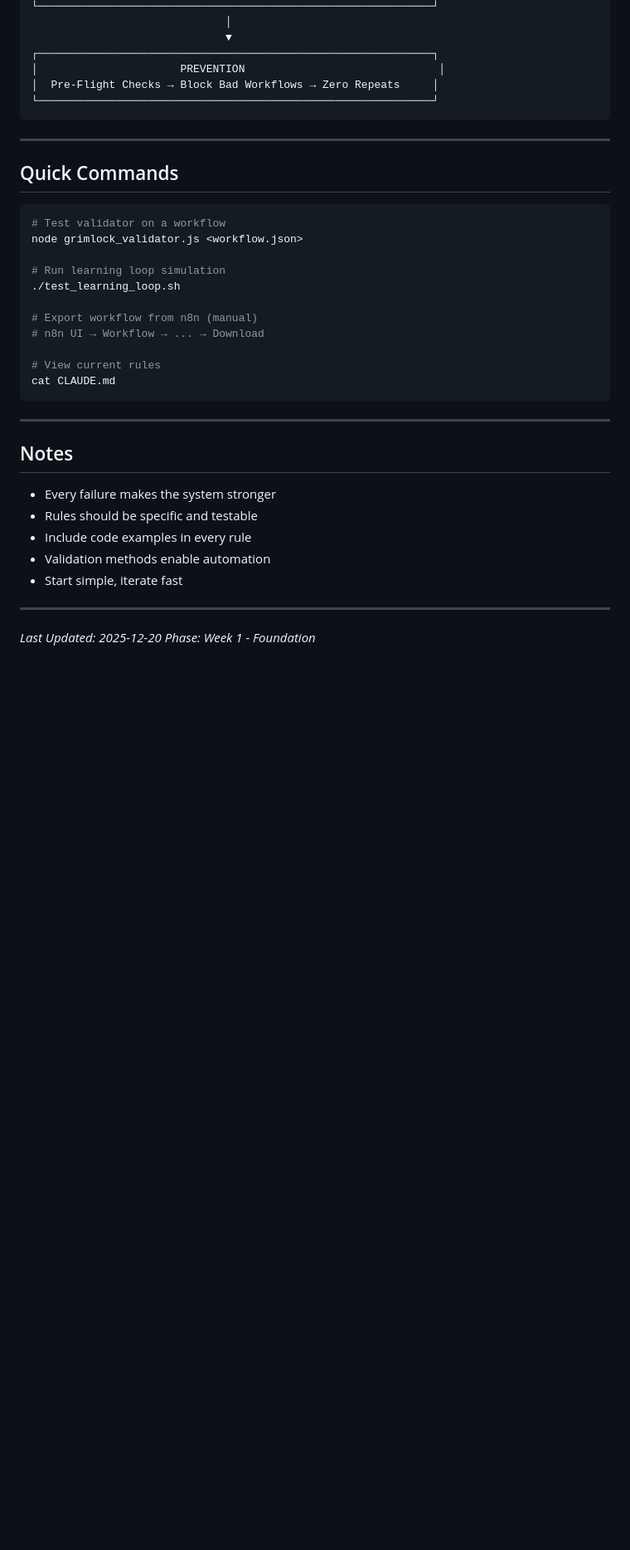
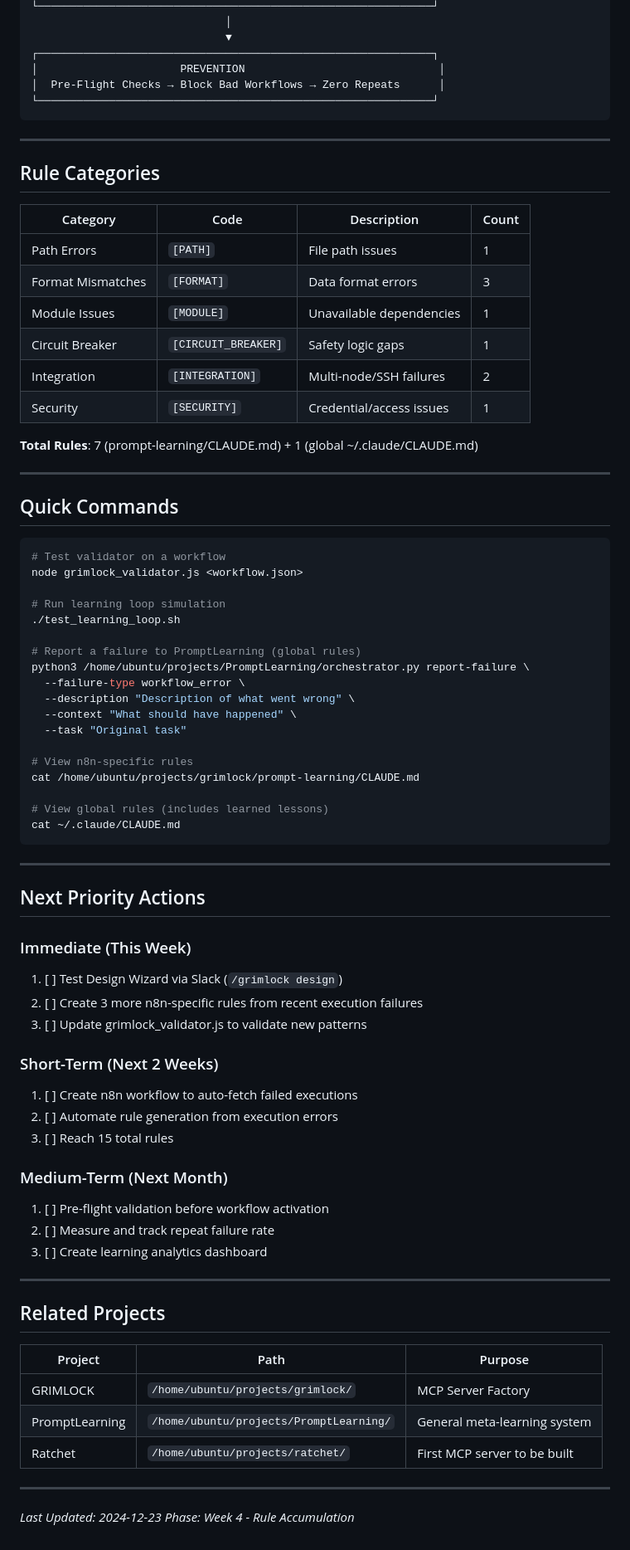
Before and after one commit to MatthewSnow2/grimlock, a Markdown page: prompt-learning/BLUEPRINT.md, the part around one of its changes. Shown at 83% size. Rendered like a GitHub page; blank space fills up the shorter version.

````diff
--- a/prompt-learning/BLUEPRINT.md
+++ b/prompt-learning/BLUEPRINT.md
@@ -214,9 +215,24 @@ Webhook: /grimlock/validate
                               ▼
 ┌─────────────────────────────────────────────────────────────┐
 │                      PREVENTION                              │
-│  Pre-Flight Checks → Block Bad Workflows → Zero Repeats     │
+│  Pre-Flight Checks → Block Bad Workflows → Zero Repeats      │
 └─────────────────────────────────────────────────────────────┘
 ```
+
+---
+
+## Rule Categories
+
+| Category | Code | Description | Count |
+|----------|------|-------------|-------|
+| Path Errors | `[PATH]` | File path issues | 1 |
+| Format Mismatches | `[FORMAT]` | Data format errors | 3 |
+| Module Issues | `[MODULE]` | Unavailable dependencies | 1 |
+| Circuit Breaker | `[CIRCUIT_BREAKER]` | Safety logic gaps | 1 |
+| Integration | `[INTEGRATION]` | Multi-node/SSH failures | 2 |
+| Security | `[SECURITY]` | Credential/access issues | 1 |
+
+**Total Rules**: 7 (prompt-learning/CLAUDE.md) + 1 (global ~/.claude/CLAUDE.md)
 
 ---
 
@@ -229,24 +245,50 @@ node grimlock_validator.js <workflow.json>
 # Run learning loop simulation
 ./test_learning_loop.sh
 
-# Export workflow from n8n (manual)
-# n8n UI → Workflow → ... → Download
+# Report a failure to PromptLearning (global rules)
+python3 /home/ubuntu/projects/PromptLearning/orchestrator.py report-failure \
+  --failure-type workflow_error \
+  --description "Description of what went wrong" \
+  --context "What should have happened" \
+  --task "Original task"
 
-# View current rules
-cat CLAUDE.md
+# View n8n-specific rules
+cat /home/ubuntu/projects/grimlock/prompt-learning/CLAUDE.md
+
+# View global rules (includes learned lessons)
+cat ~/.claude/CLAUDE.md
 ```
 
 ---
 
-## Notes
+## Next Priority Actions
 
-- Every failure makes the system stronger
-- Rules should be specific and testable
-- Include code examples in every rule
-- Validation methods enable automation
-- Start simple, iterate fast
+### Immediate (This Week)
+1. [ ] Test Design Wizard via Slack (`/grimlock design`)
+2. [ ] Create 3 more n8n-specific rules from recent execution failures
+3. [ ] Update grimlock_validator.js to validate new patterns
+
+### Short-Term (Next 2 Weeks)
+1. [ ] Create n8n workflow to auto-fetch failed executions
+2. [ ] Automate rule generation from execution errors
+3. [ ] Reach 15 total rules
+
+### Medium-Term (Next Month)
+1. [ ] Pre-flight validation before workflow activation
+2. [ ] Measure and track repeat failure rate
+3. [ ] Create learning analytics dashboard
 
 ---
 
-*Last Updated: 2025-12-20*
-*Phase: Week 1 - Foundation*
+## Related Projects
+
+| Project | Path | Purpose |
+|---------|------|---------|
+| GRIMLOCK | `/home/ubuntu/projects/grimlock/` | MCP Server Factory |
+| PromptLearning | `/home/ubuntu/projects/PromptLearning/` | General meta-learning system |
+| Ratchet | `/home/ubuntu/projects/ratchet/` | First MCP server to be built |
+
+---
+
+*Last Updated: 2024-12-23*
+*Phase: Week 4 - Rule Accumulation*
````
Also changed, not shown: other parts of prompt-learning/BLUEPRINT.md (+120 -119 lines).
